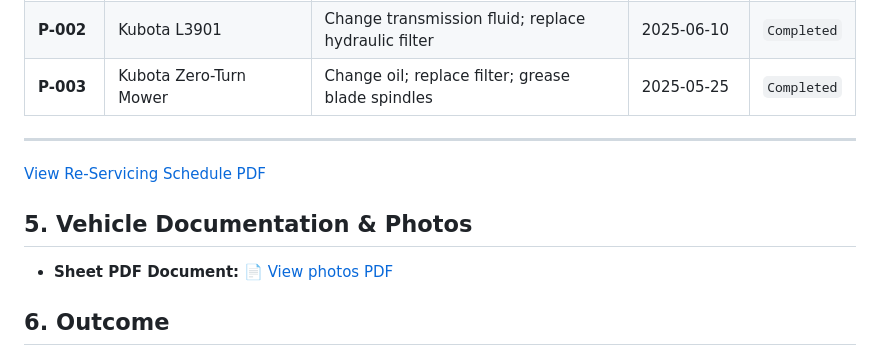
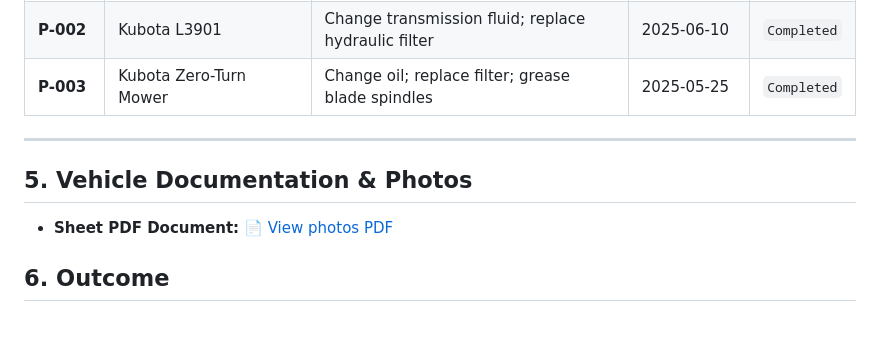
Before and after one commit to AugustWagemanENG/portfolio, a Markdown page: equipment-maintenance-sap.md, the part around one of its changes. Drawn GitHub-style; blank space fills up the shorter version.

Commit message:
Fix links for servicing schedule and photos
Updated links for re-servicing schedule and photos documentation.

```diff
--- a/equipment-maintenance-sap.md
+++ b/equipment-maintenance-sap.md
@@ -85,7 +85,6 @@ An equipment maintenance and tracking system designed to maintenance, standardiz
 | **P-003** | Kubota Zero-Turn Mower | Change oil; replace filter; grease blade spindles | 2025-05-25 | `Completed` |
 
 ---
-[View Re-Servicing Schedule PDF](./sap-scheduling.pdf)
 
 ## 5. Vehicle Documentation & Photos
 
```
Also changed, not shown: other parts of equipment-maintenance-sap.md (+1 -1 lines).
